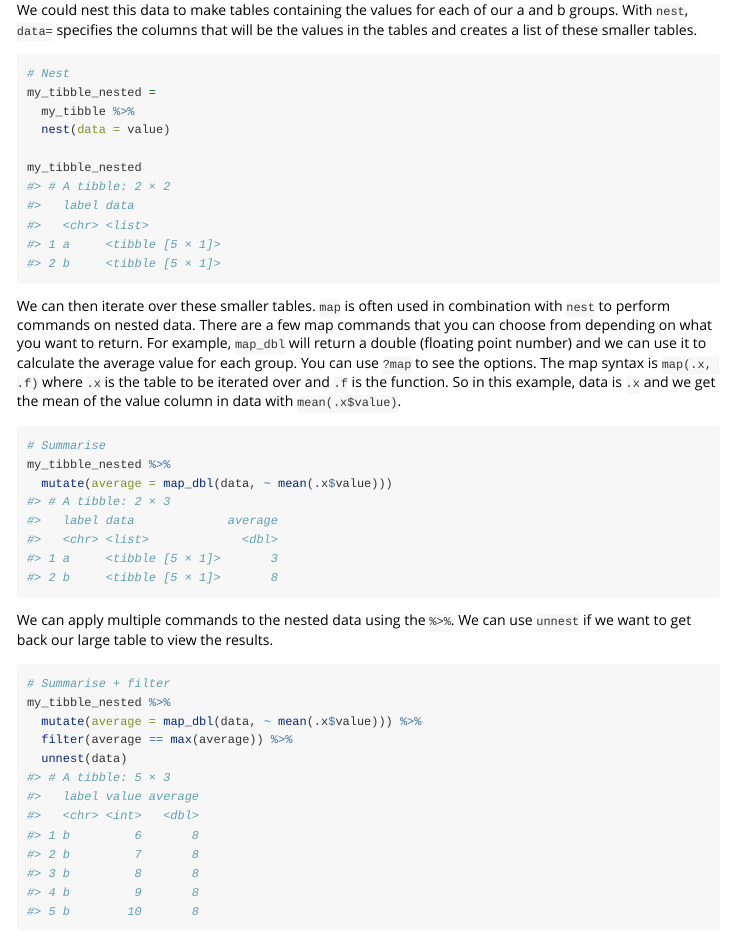
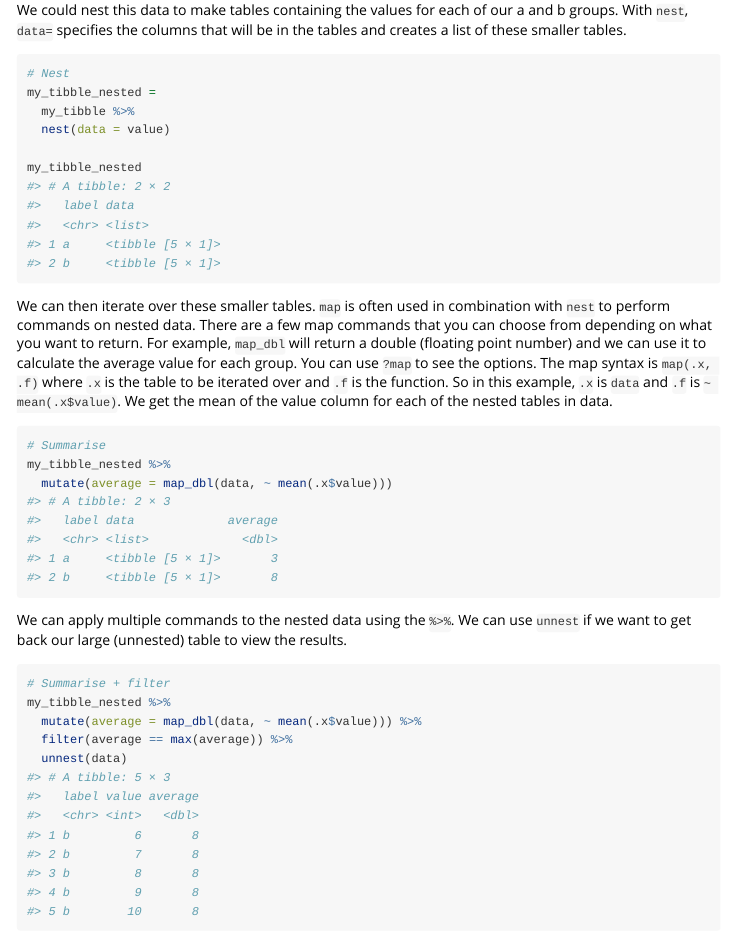
Before and after one commit to tidytranscriptomics-workshops/ismb2021_tidytranscriptomics, an R Markdown document (vignettes/tidytranscriptomics.Rmd): the page in a window 1100 px wide, from 17780 px down. Rendered offline with R 4.5, knitr and Pandoc, with nearby package versions; some code elsewhere in the file could not run offline; a font, style sheet, LaTeX package, included part or bibliography that could not be used is replaced or left out; long lines of code are wrapped.

Commit message:
Small edits

````diff
--- a/vignettes/tidytranscriptomics.Rmd
+++ b/vignettes/tidytranscriptomics.Rmd
@@ -744,7 +744,7 @@ my_tibble =
 my_tibble
 ```
 
-We could nest this data to make tables containing the values for each of our a and b groups. With `nest`, `data=` specifies the columns that will be the values in the tables and creates a list of these smaller tables.
+We could nest this data to make tables containing the values for each of our a and b groups. With `nest`, `data=` specifies the columns that will be in the tables and creates a list of these smaller tables.
 
 ```{r}
 # Nest
@@ -755,7 +755,7 @@ my_tibble_nested =
 my_tibble_nested
 ```
 
-We can then iterate over these smaller tables. `map` is often used in combination with `nest` to perform commands on nested data. There are a few map commands that you can choose from depending on what you want to return. For example, `map_dbl` will return a double (floating point number) and we can use it to calculate the average value for each group. You can use `?map` to see the options. The map syntax is `map(.x, .f)` where `.x` is the table to be iterated over and `.f` is the function. So in this example, data is `.x` and we get the mean of the value column in data with `mean(.x$value)`.
+We can then iterate over these smaller tables. `map` is often used in combination with `nest` to perform commands on nested data. There are a few map commands that you can choose from depending on what you want to return. For example, `map_dbl` will return a double (floating point number) and we can use it to calculate the average value for each group. You can use `?map` to see the options. The map syntax is `map(.x, .f)` where `.x` is the table to be iterated over and `.f` is the function. So in this example, `.x` is `data` and `.f` is `~ mean(.x$value)`. We get the mean of the value column for each of the nested tables in data.
 
 ```{r}
 # Summarise
@@ -763,7 +763,7 @@ my_tibble_nested %>%
   mutate(average = map_dbl(data, ~ mean(.x$value)))
 ```
 
-We can apply multiple commands to the nested data using the `%>%`. We can use `unnest` if we want to get back our large table to view the results.
+We can apply multiple commands to the nested data using the `%>%`. We can use `unnest` if we want to get back our large (unnested) table to view the results.
 
 ```{r}
 # Summarise + filter
````
